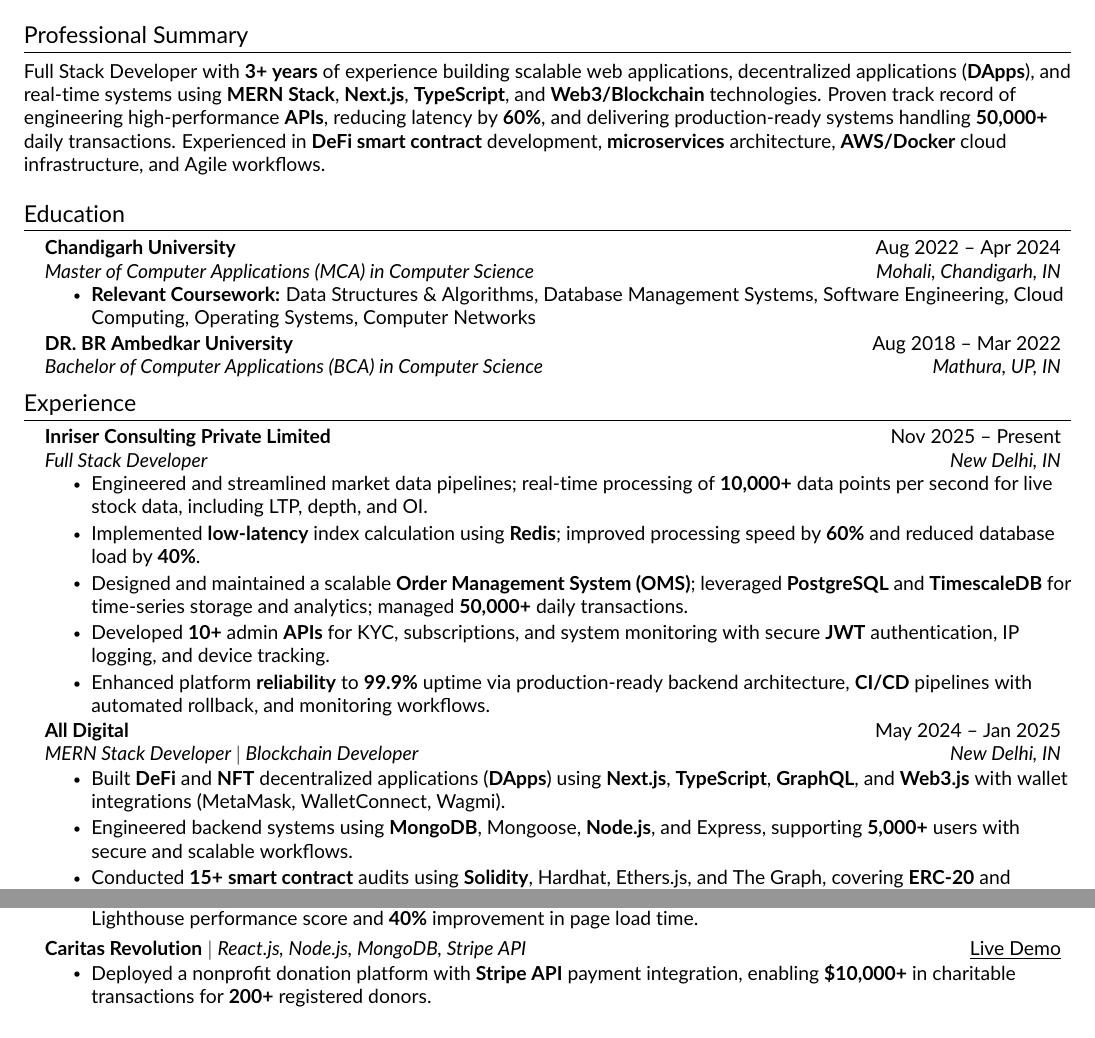
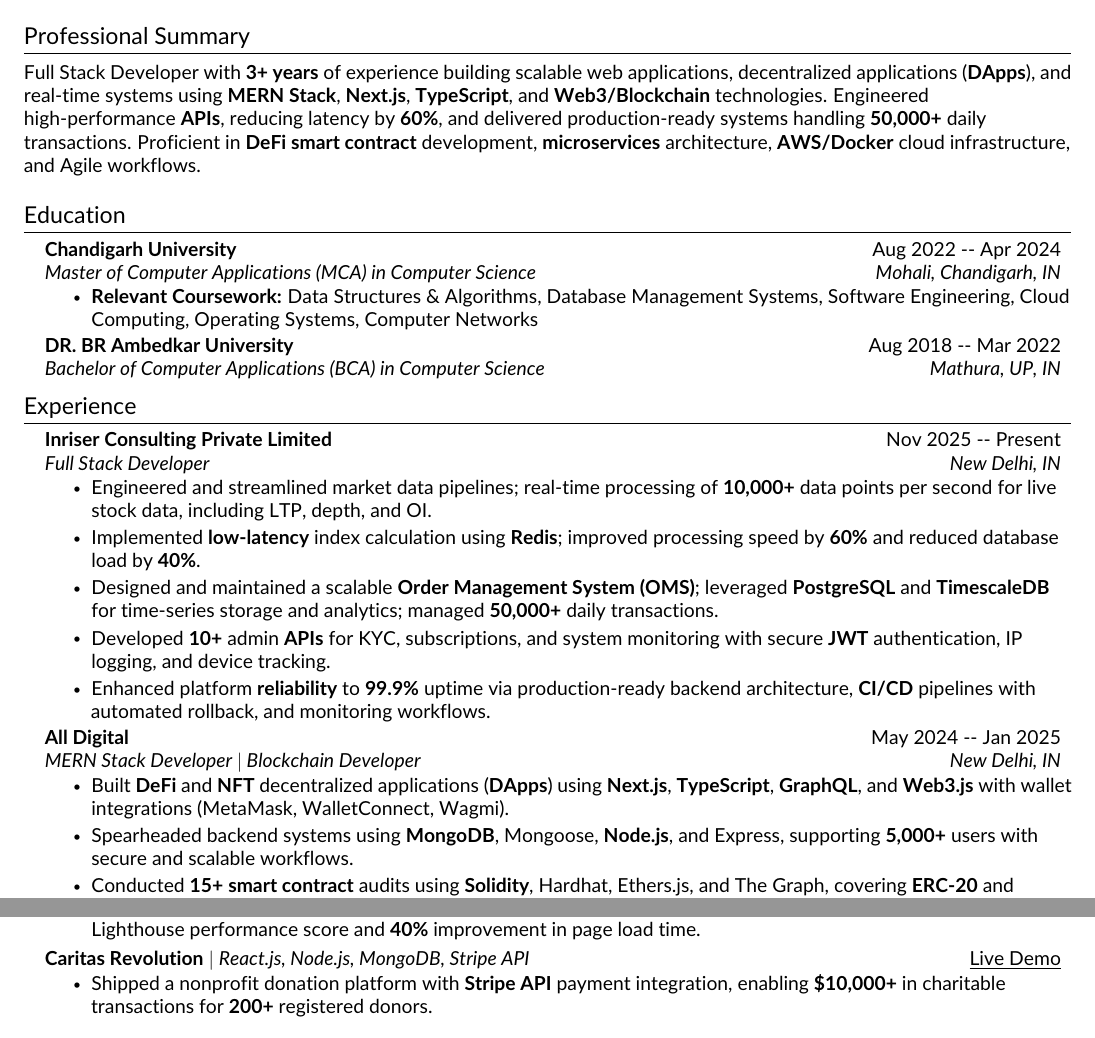
Before and after one commit to ianujvarshney/Resume, a LaTeX CV (Anuj_Resume/resume.tex, which reads Anuj_Resume/src/experience.tex, Anuj_Resume/src/projects.tex): two parts of pages 1 and 2 of 2, joined at a grey line, cut so that both start at the same text. Compiled offline with pdfLaTeX.

Commit message:
feat(resume): optimize for 92+ ATS score, fix ligatures & reduce verb repetition
- Migrated to a modular LaTeX template with standard itemize lists
- Disabled ligatures globally (microtype) to fix ATS misreading 'fi'/'fl' as spelling errors
- Replaced overused action verbs (Built, Optimized, Developed) with diverse alternatives
- Removed buzzwords (e.g., 'proven track record') in favor of metric-driven facts
- Changed 'Experienced in' to 'Proficient in' to prevent ATS duplicate Experience sections
- Shortened long paragraphs (<40 words) for better recruiter readability
- Flattened contact headers so ATS can accurately parse email, phone, LinkedIn, and GitHub

```diff
--- a/Anuj_Resume/resume.tex
+++ b/Anuj_Resume/resume.tex
@@ -25,6 +25,8 @@
 
 % Custom font
 \usepackage[default]{lato}
+\usepackage{microtype}
+\DisableLigatures{encoding = *, family = *}
 
 \pagestyle{fancy}
 \fancyhf{} % clear all header and footer fields
@@ -66,7 +68,7 @@
 
 %-----------SUMMARY-----------%
 \section{Professional Summary}
-\small{Full Stack Developer with \textbf{3+ years} of experience building scalable web applications, decentralized applications (\textbf{DApps}), and real-time systems using \textbf{MERN Stack}, \textbf{Next.js}, \textbf{TypeScript}, and \textbf{Web3/Blockchain} technologies. Proven track record of engineering high-performance \textbf{APIs}, reducing latency by \textbf{60\%}, and delivering production-ready systems handling \textbf{50,000+} daily transactions. Experienced in \textbf{DeFi smart contract} development, \textbf{microservices} architecture, \textbf{AWS/Docker} cloud infrastructure, and Agile workflows.}
+\small{Full Stack Developer with \textbf{3+ years} of experience building scalable web applications, decentralized applications (\textbf{DApps}), and real-time systems using \textbf{MERN Stack}, \textbf{Next.js}, \textbf{TypeScript}, and \textbf{Web3/Blockchain} technologies. Engineered high-performance \textbf{APIs}, reducing latency by \textbf{60\%}, and delivered production-ready systems handling \textbf{50,000+} daily transactions. Proficient in \textbf{DeFi smart contract} development, \textbf{microservices} architecture, \textbf{AWS/Docker} cloud infrastructure, and Agile workflows.}
 
 %-----------EDUCATION-----------%
 \input{src/education.tex}
--- a/Anuj_Resume/src/experience.tex
+++ b/Anuj_Resume/src/experience.tex
@@ -18,7 +18,7 @@
     {MERN Stack Developer $|$ Blockchain Developer}{New Delhi, IN}
     \resumeItemListStart
         \resumeItem{Built \textbf{DeFi} and \textbf{NFT} decentralized applications (\textbf{DApps}) using \textbf{Next.js}, \textbf{TypeScript}, \textbf{GraphQL}, and \textbf{Web3.js} with wallet integrations (MetaMask, WalletConnect, Wagmi).}
-        \resumeItem{Engineered backend systems using \textbf{MongoDB}, Mongoose, \textbf{Node.js}, and Express, supporting \textbf{5,000+} users with secure and scalable workflows.}
+        \resumeItem{Spearheaded backend systems using \textbf{MongoDB}, Mongoose, \textbf{Node.js}, and Express, supporting \textbf{5,000+} users with secure and scalable workflows.}
         \resumeItem{Conducted \textbf{15+} \textbf{smart contract} audits using \textbf{Solidity}, Hardhat, Ethers.js, and The Graph, covering \textbf{ERC-20} and \textbf{ERC-721} token standards, enhancing security and reliability.}
         \resumeItem{Crafted responsive UIs using \textbf{Chakra UI}, \textbf{Tailwind CSS}, Framer Motion, and React Hook Form with Yup validations, boosting engagement by \textbf{25\%}.}
         \resumeItem{Maintained code quality using \textbf{ESLint}, Prettier, Husky, and Lint-Staged, reducing code review time by \textbf{30\%}.}
--- a/Anuj_Resume/src/projects.tex
+++ b/Anuj_Resume/src/projects.tex
@@ -27,7 +27,7 @@
     {\textbf{Caritas Revolution} $|$ \emph{React.js, Node.js, MongoDB, Stripe API}}
     {\href{https://caritasrevolution.org/}{\underline{Live Demo}}}
     \resumeItemListStart
-        \resumeItem{Deployed a nonprofit donation platform with \textbf{Stripe API} payment integration, enabling \textbf{\$10,000+} in charitable transactions for \textbf{200+} registered donors.}
+        \resumeItem{Shipped a nonprofit donation platform with \textbf{Stripe API} payment integration, enabling \textbf{\$10,000+} in charitable transactions for \textbf{200+} registered donors.}
     \resumeItemListEnd
 
 \resumeSubHeadingListEnd
```
Also changed, not shown: main.tex (+4 -1 lines), 1 other file.
